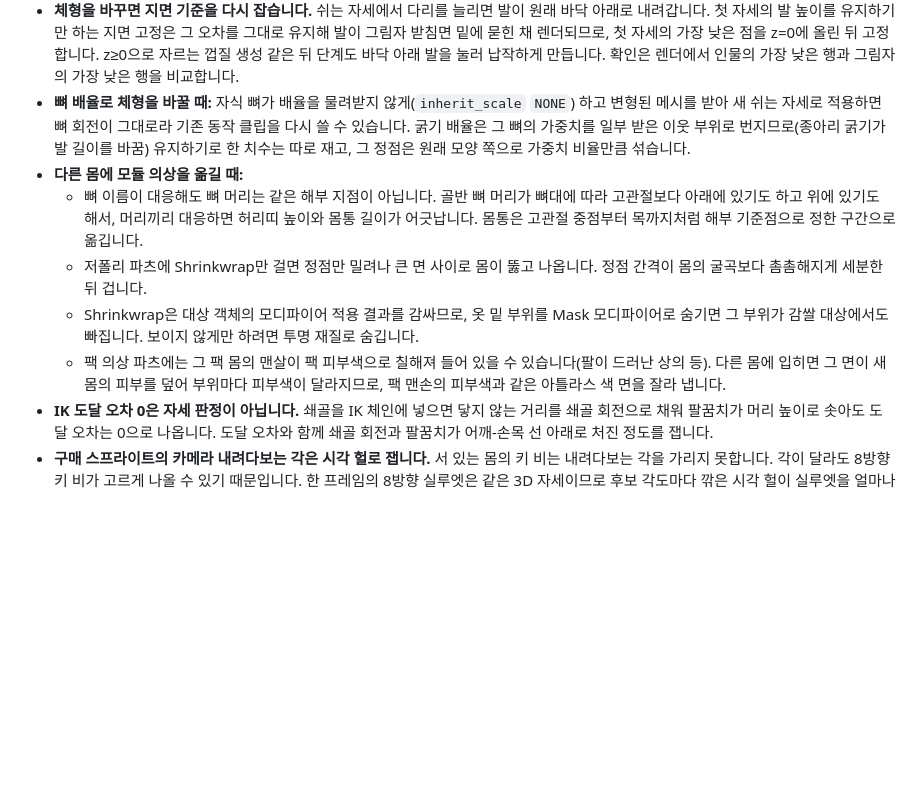
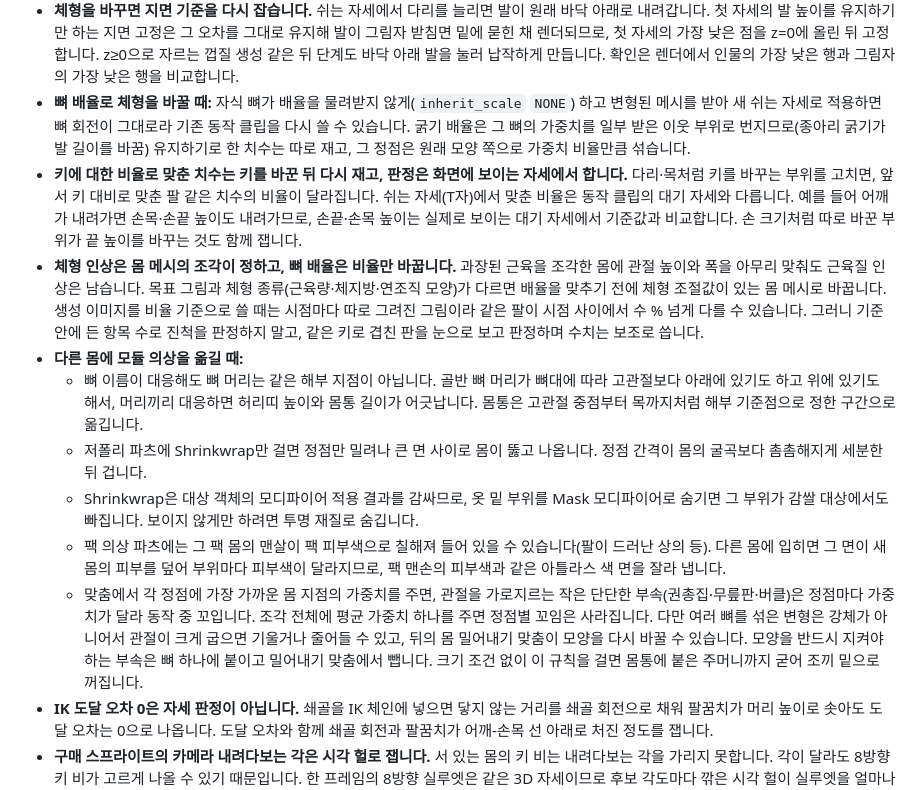
Before and after one commit to Ho-Gyu-Lee/hello-omp, a Markdown page: okf/development/rendering-animation.md, the part around the change. Rendered like a GitHub page; blank space fills up the shorter version.

Commit message:
docs(okf): re-measure height-relative proportions after height changes and judge them in the visible pose, note that bone scaling cannot change a sculpted body's impression, give small rigid accessories crossing joints one averaged weight, and treat art generated from our render as biased toward the input silhouette

```diff
--- a/okf/development/rendering-animation.md
+++ b/okf/development/rendering-animation.md
@@ -25,10 +25,13 @@ timestamp: 2026-11-04T00:00:00Z
 - **지면 고정은 의상과 무관한 몸만으로 계산합니다.** 층 스프라이트는 의상을 바꿔도 같은 발 기준점을 써야 하므로, 파츠를 입고 렌더한 몸 층이 맨몸 렌더와 실루엣까지 같은지 확인합니다.
 - **체형을 바꾸면 지면 기준을 다시 잡습니다.** 쉬는 자세에서 다리를 늘리면 발이 원래 바닥 아래로 내려갑니다. 첫 자세의 발 높이를 유지하기만 하는 지면 고정은 그 오차를 그대로 유지해 발이 그림자 받침면 밑에 묻힌 채 렌더되므로, 첫 자세의 가장 낮은 점을 z=0에 올린 뒤 고정합니다. z≥0으로 자르는 껍질 생성 같은 뒤 단계도 바닥 아래 발을 눌러 납작하게 만듭니다. 확인은 렌더에서 인물의 가장 낮은 행과 그림자의 가장 낮은 행을 비교합니다.
 - **뼈 배율로 체형을 바꿀 때:** 자식 뼈가 배율을 물려받지 않게(`inherit_scale` `NONE`) 하고 변형된 메시를 받아 새 쉬는 자세로 적용하면 뼈 회전이 그대로라 기존 동작 클립을 다시 쓸 수 있습니다. 굵기 배율은 그 뼈의 가중치를 일부 받은 이웃 부위로 번지므로(종아리 굵기가 발 길이를 바꿈) 유지하기로 한 치수는 따로 재고, 그 정점은 원래 모양 쪽으로 가중치 비율만큼 섞습니다.
+- **키에 대한 비율로 맞춘 치수는 키를 바꾼 뒤 다시 재고, 판정은 화면에 보이는 자세에서 합니다.** 다리·목처럼 키를 바꾸는 부위를 고치면, 앞서 키 대비로 맞춘 팔 같은 치수의 비율이 달라집니다. 쉬는 자세(T자)에서 맞춘 비율은 동작 클립의 대기 자세와 다릅니다. 예를 들어 어깨가 내려가면 손목·손끝 높이도 내려가므로, 손끝·손목 높이는 실제로 보이는 대기 자세에서 기준값과 비교합니다. 손 크기처럼 따로 바꾼 부위가 끝 높이를 바꾸는 것도 함께 잽니다.
+- **체형 인상은 몸 메시의 조각이 정하고, 뼈 배율은 비율만 바꿉니다.** 과장된 근육을 조각한 몸에 관절 높이와 폭을 아무리 맞춰도 근육질 인상은 남습니다. 목표 그림과 체형 종류(근육량·체지방·연조직 모양)가 다르면 배율을 맞추기 전에 체형 조절값이 있는 몸 메시로 바꿉니다. 생성 이미지를 비율 기준으로 쓸 때는 시점마다 따로 그려진 그림이라 같은 팔이 시점 사이에서 수 % 넘게 다를 수 있습니다. 그러니 기준 안에 든 항목 수로 진척을 판정하지 말고, 같은 키로 겹친 판을 눈으로 보고 판정하며 수치는 보조로 씁니다.
 - **다른 몸에 모듈 의상을 옮길 때:**
   - 뼈 이름이 대응해도 뼈 머리는 같은 해부 지점이 아닙니다. 골반 뼈 머리가 뼈대에 따라 고관절보다 아래에 있기도 하고 위에 있기도 해서, 머리끼리 대응하면 허리띠 높이와 몸통 길이가 어긋납니다. 몸통은 고관절 중점부터 목까지처럼 해부 기준점으로 정한 구간으로 옮깁니다.
   - 저폴리 파츠에 Shrinkwrap만 걸면 정점만 밀려나 큰 면 사이로 몸이 뚫고 나옵니다. 정점 간격이 몸의 굴곡보다 촘촘해지게 세분한 뒤 겁니다.
   - Shrinkwrap은 대상 객체의 모디파이어 적용 결과를 감싸므로, 옷 밑 부위를 Mask 모디파이어로 숨기면 그 부위가 감쌀 대상에서도 빠집니다. 보이지 않게만 하려면 투명 재질로 숨깁니다.
   - 팩 의상 파츠에는 그 팩 몸의 맨살이 팩 피부색으로 칠해져 들어 있을 수 있습니다(팔이 드러난 상의 등). 다른 몸에 입히면 그 면이 새 몸의 피부를 덮어 부위마다 피부색이 달라지므로, 팩 맨손의 피부색과 같은 아틀라스 색 면을 잘라 냅니다.
+  - 맞춤에서 각 정점에 가장 가까운 몸 지점의 가중치를 주면, 관절을 가로지르는 작은 단단한 부속(권총집·무릎판·버클)은 정점마다 가중치가 달라 동작 중 꼬입니다. 조각 전체에 평균 가중치 하나를 주면 정점별 꼬임은 사라집니다. 다만 여러 뼈를 섞은 변형은 강체가 아니어서 관절이 크게 굽으면 기울거나 줄어들 수 있고, 뒤의 몸 밀어내기 맞춤이 모양을 다시 바꿀 수 있습니다. 모양을 반드시 지켜야 하는 부속은 뼈 하나에 붙이고 밀어내기 맞춤에서 뺍니다. 크기 조건 없이 이 규칙을 걸면 몸통에 붙은 주머니까지 굳어 조끼 밑으로 꺼집니다.
 - **IK 도달 오차 0은 자세 판정이 아닙니다.** 쇄골을 IK 체인에 넣으면 닿지 않는 거리를 쇄골 회전으로 채워 팔꿈치가 머리 높이로 솟아도 도달 오차는 0으로 나옵니다. 도달 오차와 함께 쇄골 회전과 팔꿈치가 어깨-손목 선 아래로 처진 정도를 잽니다.
 - **구매 스프라이트의 카메라 내려다보는 각은 시각 헐로 잽니다.** 서 있는 몸의 키 비는 내려다보는 각을 가리지 못합니다. 각이 달라도 8방향 키 비가 고르게 나올 수 있기 때문입니다. 한 프레임의 8방향 실루엣은 같은 3D 자세이므로 후보 각도마다 깎은 시각 헐이 실루엣을 얼마나 덮는지 비교해 가장 잘 덮는 각을 고릅니다. 각을 아는 자체 렌더로 같은 검사를 먼저 돌려 그 각에서 최대가 나오는지 확인합니다.
```
Also changed, not shown: okf/development/ai-asset-generation.md (+1 -0 lines).
